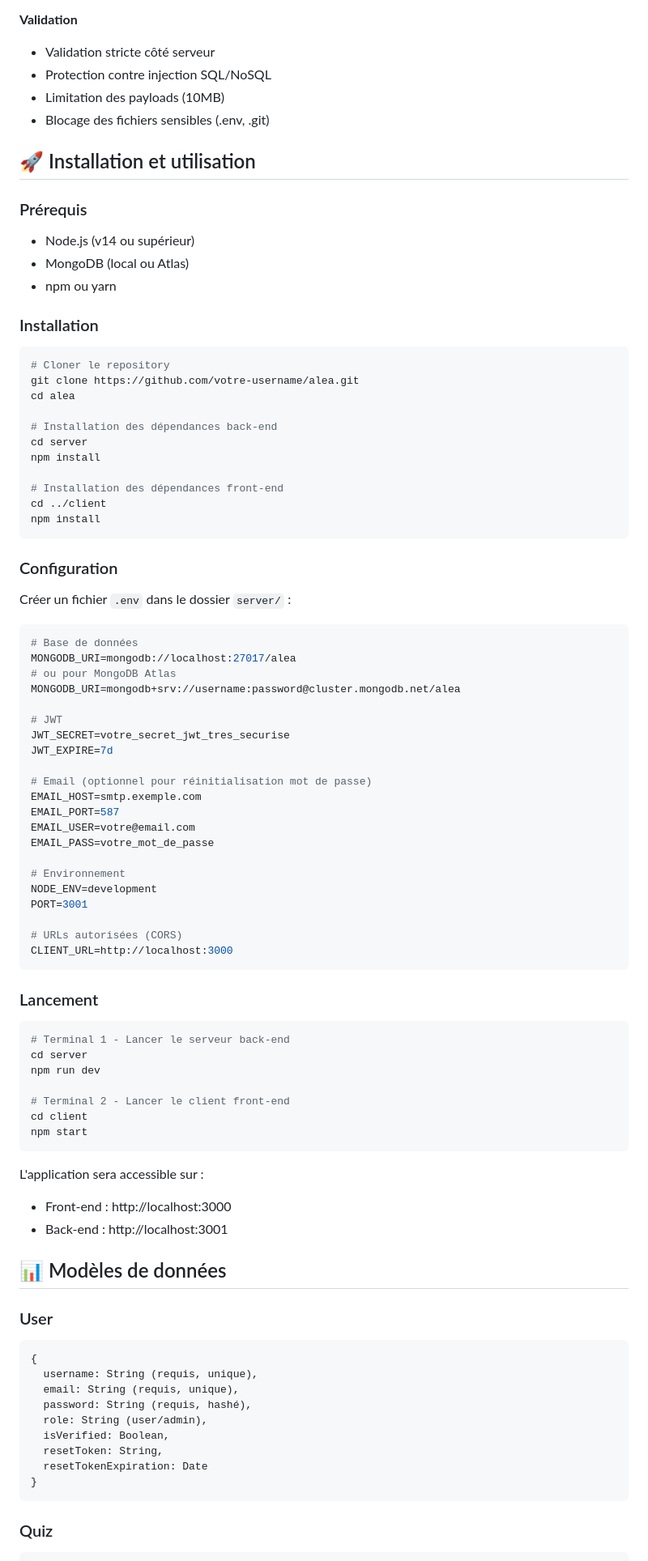
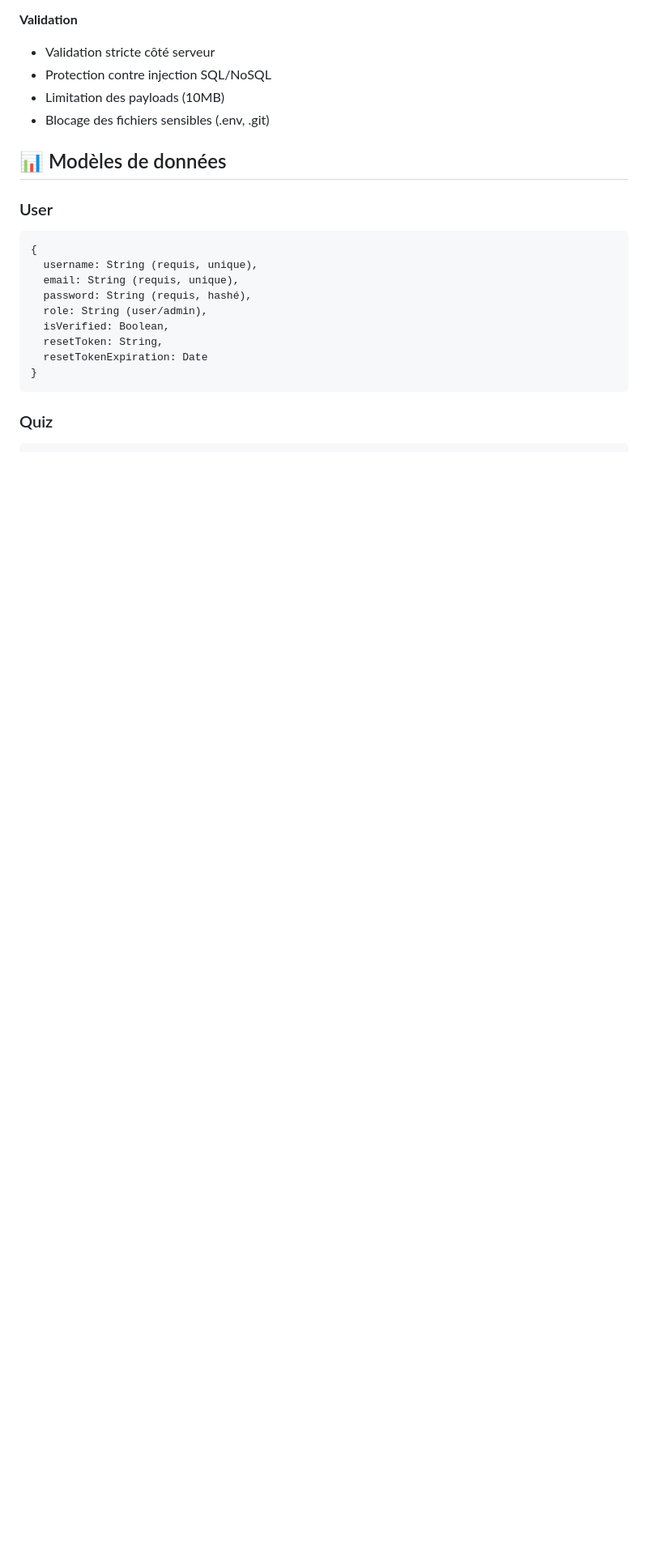
Before and after one commit to IDGHIM/Dossier_projet, a Markdown page: README.md, the part around the change. Shown at 81% size. Rendered like a GitHub page; blank space fills up the shorter version.

Commit message:
Remove installation and usage section from README
Removed installation and usage instructions from README.

````diff
--- a/README.md
+++ b/README.md
@@ -167,73 +167,6 @@ alea/
 - Limitation des payloads (10MB)
 - Blocage des fichiers sensibles (.env, .git)
 
-## 🚀 Installation et utilisation
-
-### Prérequis
-- Node.js (v14 ou supérieur)
-- MongoDB (local ou Atlas)
-- npm ou yarn
-
-### Installation
-
-```bash
-# Cloner le repository
-git clone https://github.com/votre-username/alea.git
-cd alea
-
-# Installation des dépendances back-end
-cd server
-npm install
-
-# Installation des dépendances front-end
-cd ../client
-npm install
-```
-
-### Configuration
-
-Créer un fichier `.env` dans le dossier `server/` :
-
-```env
-# Base de données
-MONGODB_URI=mongodb://localhost:27017/alea
-# ou pour MongoDB Atlas
-MONGODB_URI=mongodb+srv://username:password@cluster.mongodb.net/alea
-
-# JWT
-JWT_SECRET=votre_secret_jwt_tres_securise
-JWT_EXPIRE=7d
-
-# Email (optionnel pour réinitialisation mot de passe)
-EMAIL_HOST=smtp.exemple.com
-EMAIL_PORT=587
-EMAIL_USER=votre@email.com
-EMAIL_PASS=votre_mot_de_passe
-
-# Environnement
-NODE_ENV=development
-PORT=3001
-
-# URLs autorisées (CORS)
-CLIENT_URL=http://localhost:3000
-```
-
-### Lancement
-
-```bash
-# Terminal 1 - Lancer le serveur back-end
-cd server
-npm run dev
-
-# Terminal 2 - Lancer le client front-end
-cd client
-npm start
-```
-
-L'application sera accessible sur :
-- Front-end : http://localhost:3000
-- Back-end : http://localhost:3001
-
 ## 📊 Modèles de données
 
 ### User
````
